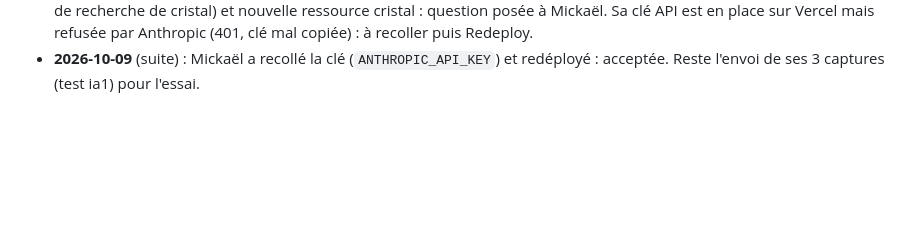
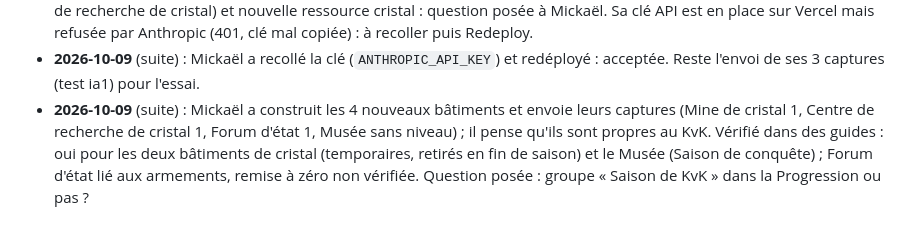
Before and after one commit to LegioFr/RoK-Companion, a Markdown page: MEMOIRE.md, the part around the change. GitHub-like rendering; blank space fills up the shorter version.

```diff
--- a/MEMOIRE.md
+++ b/MEMOIRE.md
@@ -177,3 +177,4 @@ Dernière mise à jour : 2026-10-08.
 - **2026-10-09** (suite) : v36, Mickaël trouvait la Progression de Ma ville pas assez propre et incomplète. Refaite : carte de l'Hôtel de ville avec son prochain niveau (prérequis cliquables, coût, durée), réglages et bâtiments en tuiles (4 par ligne sur sa tablette), tous les bâtiments à niveau du jeu d'après le wiki (château, taverne, tour de guet, fermes, scieries, carrières, mines d'or et hôpitaux à 4 exemplaires). Saisie rapide et correction gèrent les exemplaires. Mickaël prépare la clé API (crédits API proposés avec son forfait Max).
 - **2026-10-09** (suite) : v37, Mickaël demande ce que sont les « ° » et envoie 13 captures de son jeu (bannières de sa ville, menu de construction). Tous les noms de bâtiments repris du jeu, « ° » retirés ; l'alerte de pillage parle de la réserve ; ligne de routine « Amphithéâtre de la sagesse ». Nouveaux bâtiments vus (Forum d'état, Musée, Mine de cristal, Centre de recherche de cristal) et nouvelle ressource cristal : question posée à Mickaël. Sa clé API est en place sur Vercel mais refusée par Anthropic (401, clé mal copiée) : à recoller puis Redeploy.
 - **2026-10-09** (suite) : Mickaël a recollé la clé (`ANTHROPIC_API_KEY`) et redéployé : acceptée. Reste l'envoi de ses 3 captures (test ia1) pour l'essai.
+- **2026-10-09** (suite) : Mickaël a construit les 4 nouveaux bâtiments et envoie leurs captures (Mine de cristal 1, Centre de recherche de cristal 1, Forum d'état 1, Musée sans niveau) ; il pense qu'ils sont propres au KvK. Vérifié dans des guides : oui pour les deux bâtiments de cristal (temporaires, retirés en fin de saison) et le Musée (Saison de conquête) ; Forum d'état lié aux armements, remise à zéro non vérifiée. Question posée : groupe « Saison de KvK » dans la Progression ou pas ?
```
Also changed, not shown: references/donnees-jeu.md (+2 -1 lines).
